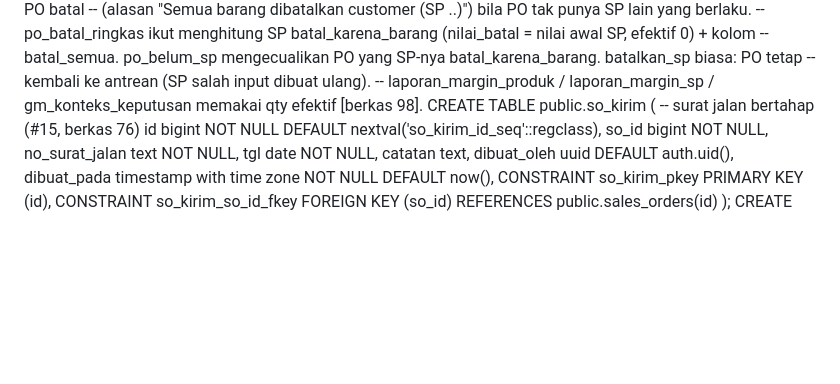
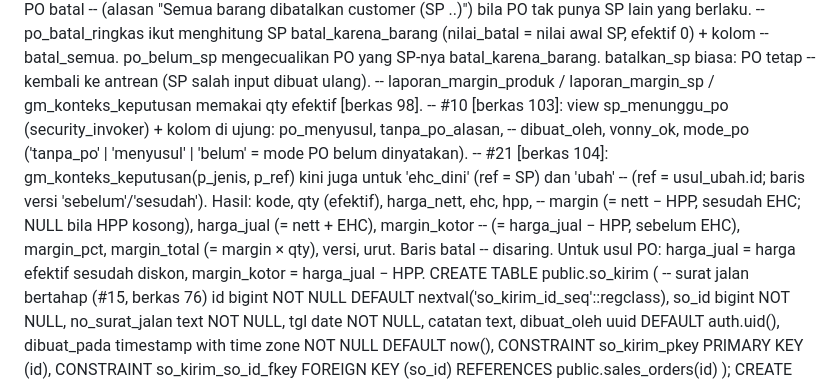
Before and after one commit to hanneslowan-max/RHJ-Website, a Markdown page: infodb.md, the part around the change. Rendered like a GitHub page; blank space fills up the shorter version.

Commit message:
fix(#10 #21): catat skema sp_menunggu_po.mode_po & kolom gm_konteks_keputusan di infodb

```diff
--- a/infodb.md
+++ b/infodb.md
@@ -699,6 +699,13 @@ CREATE TABLE public.sales_order_lines (
 --   batal_semua. po_belum_sp mengecualikan PO yang SP-nya batal_karena_barang. batalkan_sp biasa: PO tetap
 --   kembali ke antrean (SP salah input dibuat ulang).
 -- laporan_margin_produk / laporan_margin_sp / gm_konteks_keputusan memakai qty efektif [berkas 98].
+-- #10 [berkas 103]: view sp_menunggu_po (security_invoker) + kolom di ujung: po_menyusul, tanpa_po_alasan,
+--   dibuat_oleh, vonny_ok, mode_po ('tanpa_po' | 'menyusul' | 'belum' = mode PO belum dinyatakan).
+-- #21 [berkas 104]: gm_konteks_keputusan(p_jenis, p_ref) kini juga untuk 'ehc_dini' (ref = SP) dan 'ubah'
+--   (ref = usul_ubah.id; baris versi 'sebelum'/'sesudah'). Hasil: kode, qty (efektif), harga_nett, ehc, hpp,
+--   margin (= nett − HPP, sesudah EHC; NULL bila HPP kosong), harga_jual (= nett + EHC), margin_kotor
+--   (= harga_jual − HPP, sebelum EHC), margin_pct, margin_total (= margin × qty), versi, urut. Baris batal
+--   disaring. Untuk usul PO: harga_jual = harga efektif sesudah diskon, margin_kotor = harga_jual − HPP.
 CREATE TABLE public.so_kirim (   -- surat jalan bertahap (#15, berkas 76)
   id bigint NOT NULL DEFAULT nextval('so_kirim_id_seq'::regclass),
   so_id bigint NOT NULL,
```
